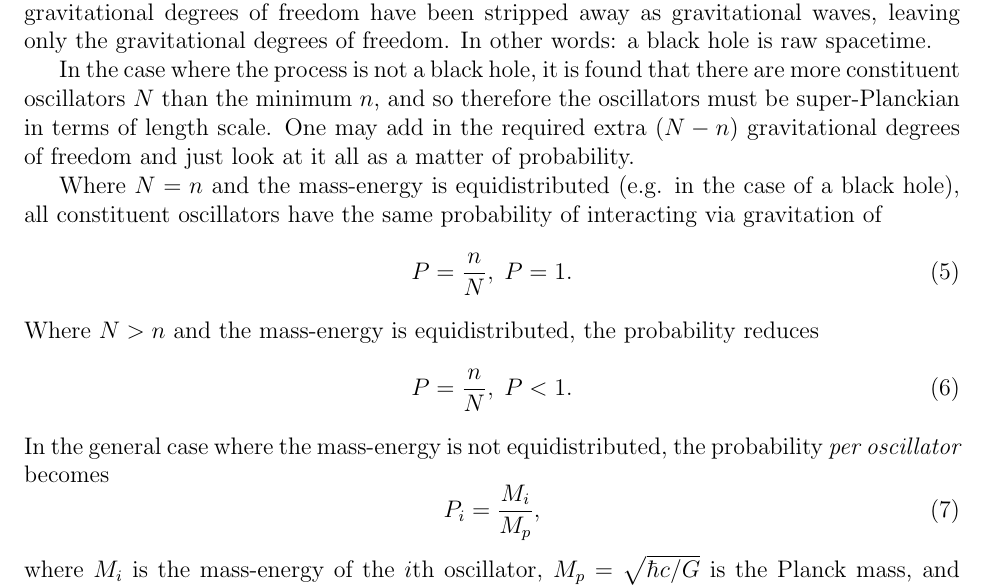
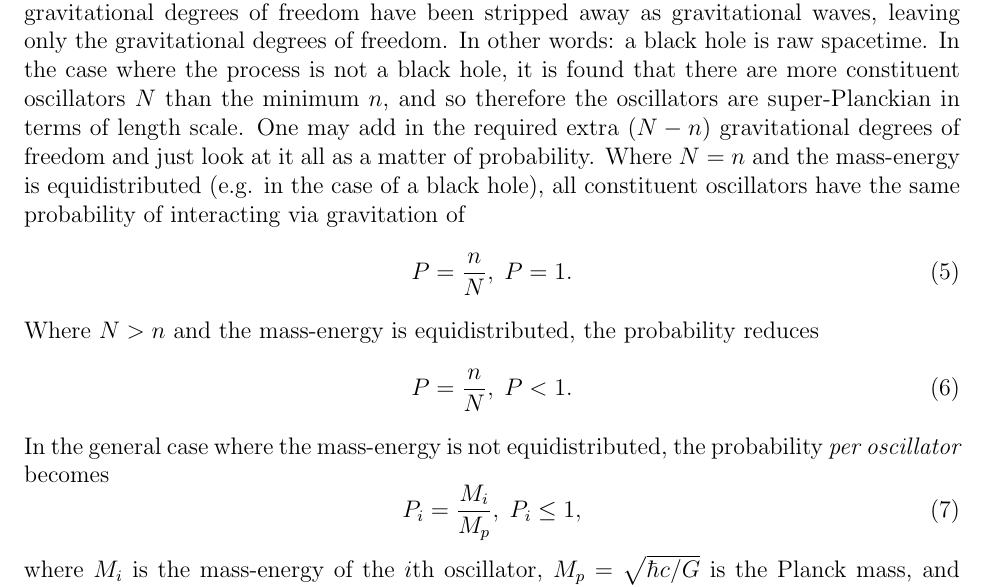
Before and after one commit to sjhalayka/papers, a LaTeX paper (anisotropic gravitation/bezier_escape.tex): part of page 2 of 5, cut so that both start at the same text. Compiled offline with pdfLaTeX.

Commit message:
Add files via upload

```diff
--- a/anisotropic gravitation/bezier_escape.tex
+++ b/anisotropic gravitation/bezier_escape.tex
@@ -93,12 +93,10 @@ A_s = 4 \pi R_s^2.
 In the case where the process is a black hole, this effectively quantizes the event horizon -- the event horizon is made up of an ensemble of $n$ Planck-scale oscillators.
 All of the non-gravitational degrees of freedom have been stripped away as gravitational waves, leaving only the gravitational degrees of freedom.
 In other words: a black hole is raw spacetime.
-
-In the case where the process is not a black hole, it is found that there are more constituent oscillators $N$ than the minimum $n$, and so therefore the oscillators must be super-Planckian in terms of length scale.
+In the case where the process is not a black hole, it is found that there are more constituent oscillators $N$ than the minimum $n$, and so therefore the oscillators are super-Planckian in terms of length scale.
 %In other words: it is found that there are more constituent oscillators $N$ than the $n$ gravitational degrees of freedom.
 %Rather than divide the $n$ gravitational degrees of freedom up naively, leaving $(N - n)$ of the oscillators without a gravitational degree of freedom,
-One may add in the required extra  $(N - n)$ gravitational degrees of freedom and just look at it all as a matter of probability.
-
+One may add in the required extra $(N - n)$ gravitational degrees of freedom and just look at it all as a matter of probability.
 Where $N = n$ and the mass-energy is equidistributed (e.g. in the case of a black hole), all constituent oscillators have the same probability of interacting via gravitation of
 \begin{equation}
 P = \frac{n}{N}, \; P = 1.
@@ -109,7 +107,7 @@ P = \frac{n}{N}, \; P < 1.
 \end{equation}
 In the general case where the mass-energy is not equidistributed, the probability {\textit{per oscillator}} becomes
 \begin{equation}
-P_i = \frac{M_i}{M_p},
+P_i = \frac{M_i}{M_p}, \; P_i \leq 1,
 \end{equation}
 where $M_i$ is the mass-energy of the $i$th oscillator, $M_p = \sqrt{\hbar c / G}$ is the Planck mass, and $M_i \leq M_p$.
 In effect, the probability is a gravitational coupling strength based on mass-energy.
```
Also changed, not shown: anisotropic gravitation/bezier_escape.pdf, 1 other file.
